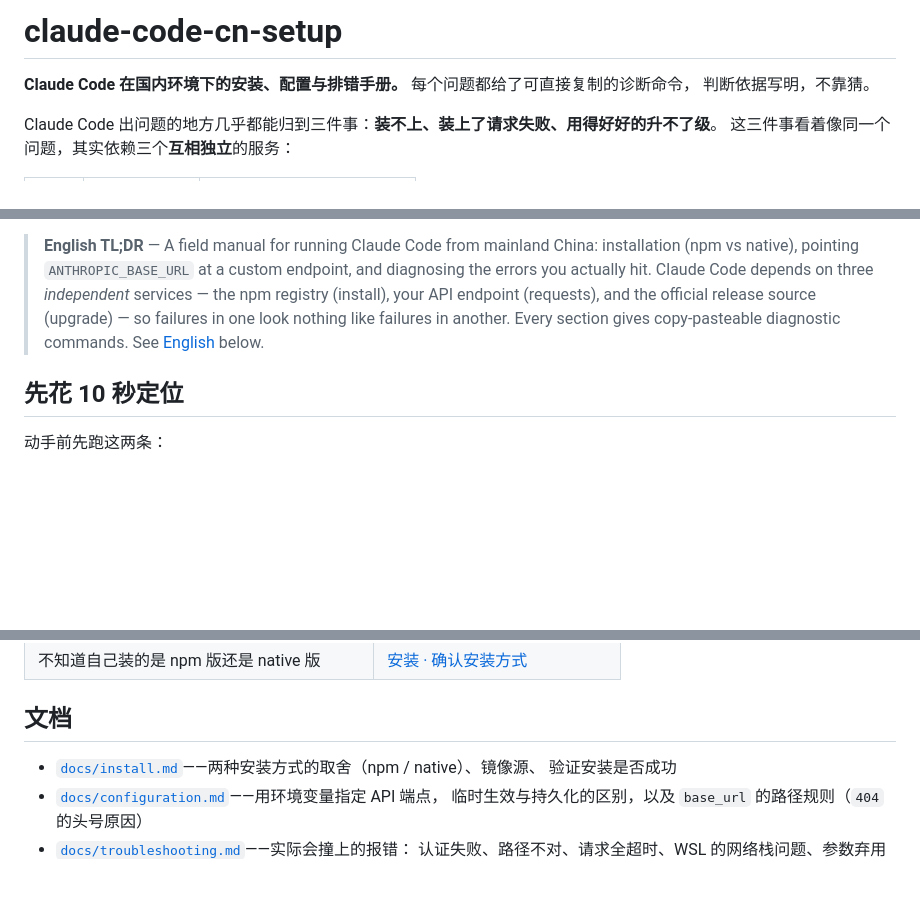
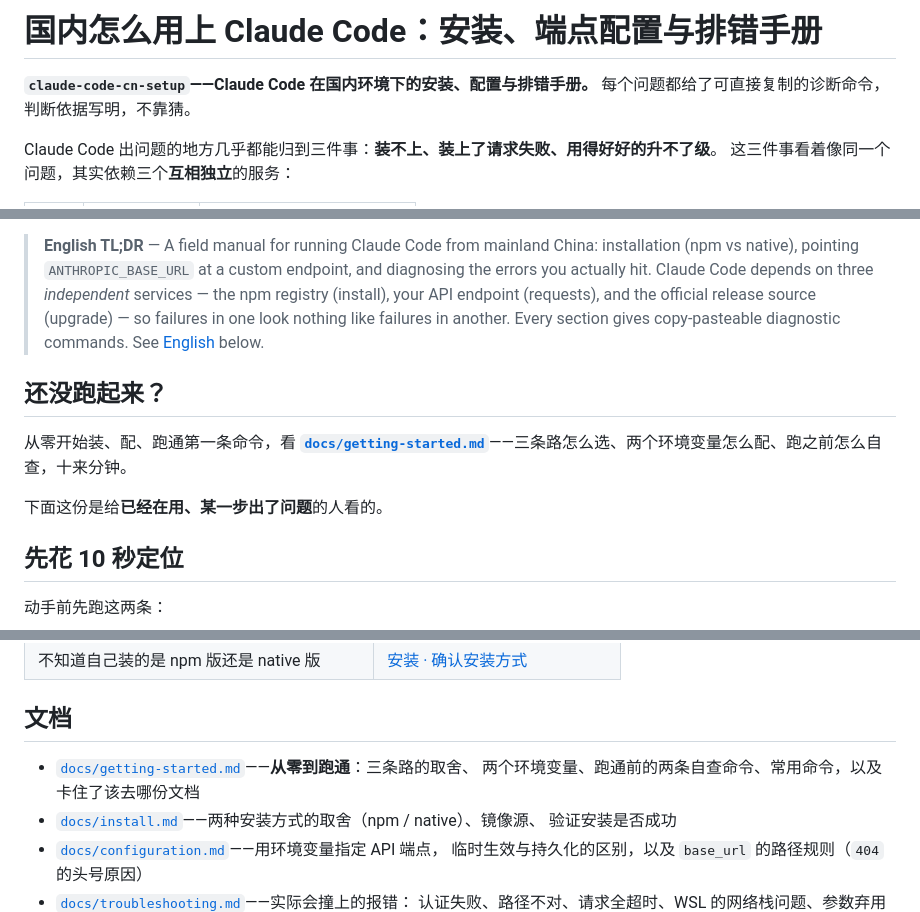
Before and after one commit to code2ai-codes/claude-code-china-guide, a Markdown page: README.md, 3 parts joined by grey strips. Drawn GitHub-style; blank space fills up the shorter version.

```diff
--- a/README.md
+++ b/README.md
@@ -1,6 +1,6 @@
-# claude-code-cn-setup
+# 国内怎么用上 Claude Code：安装、端点配置与排错手册
 
-**Claude Code 在国内环境下的安装、配置与排错手册。** 每个问题都给了可直接复制的诊断命令，
+**`claude-code-cn-setup`——Claude Code 在国内环境下的安装、配置与排错手册。** 每个问题都给了可直接复制的诊断命令，
 判断依据写明，不靠猜。
 
 Claude Code 出问题的地方几乎都能归到三件事：**装不上、装上了请求失败、用得好好的升不了级**。
@@ -23,6 +23,12 @@ Claude Code 出问题的地方几乎都能归到三件事：**装不上、装上
 > failures in another. Every section gives copy-pasteable diagnostic commands.
 > See [English](#english) below.
 
+## 还没跑起来？
+
+从零开始装、配、跑通第一条命令，看 [**`docs/getting-started.md`**](docs/getting-started.md)——三条路怎么选、两个环境变量怎么配、跑之前怎么自查，十来分钟。
+
+下面这份是给**已经在用、某一步出了问题**的人看的。
+
 ## 先花 10 秒定位
 
 动手前先跑这两条：
@@ -62,6 +69,8 @@ curl -sI -m 10 https://api.anthropic.com/v1/messages | head -1
 
 ## 文档
 
+- [`docs/getting-started.md`](docs/getting-started.md)——**从零到跑通**：三条路的取舍、
+  两个环境变量、跑通前的两条自查命令、常用命令，以及卡住了该去哪份文档
 - [`docs/install.md`](docs/install.md)——两种安装方式的取舍（npm / native）、镜像源、
   验证安装是否成功
 - [`docs/configuration.md`](docs/configuration.md)——用环境变量指定 API 端点，
```
Also changed, not shown: other parts of README.md (+2 -0 lines), docs/getting-started.md (added, +235 -0 lines), docs/upgrade.md (+3 -1 lines).
